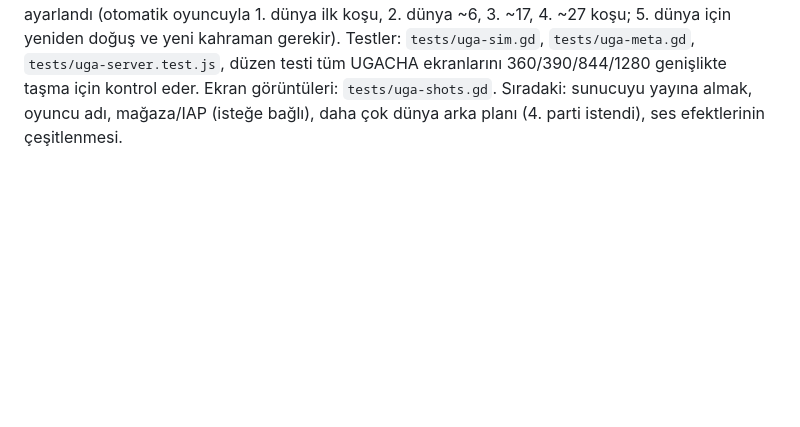
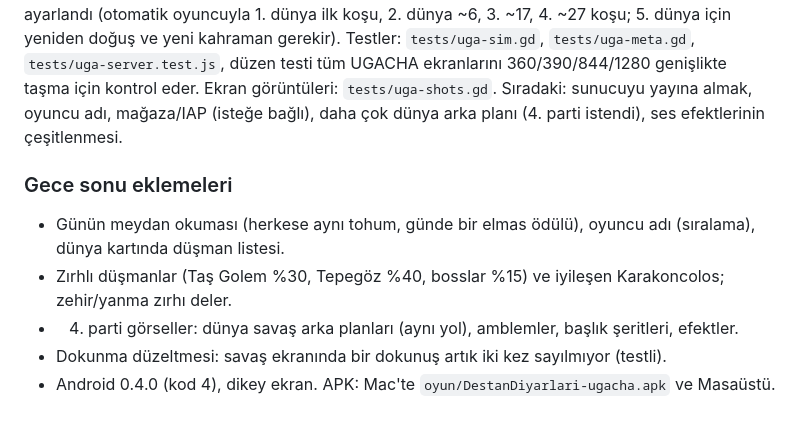
Before and after one commit to turkcellikbaliletisim-dot/oyun, a Markdown page: dokumanlar/UGACHA-PLAN.md, the part around the change. Drawn GitHub-style; blank space fills up the shorter version.

Commit message:
Doküman: gece sonu UGACHA eklemeleri
Co-Authored-By: Claude Opus 5.5 <noreply@anthropic.com>
Claude-Session: https://claude.ai/code/session_01FPpto4YFDNqmwvvkdas6jy

```diff
--- a/dokumanlar/UGACHA-PLAN.md
+++ b/dokumanlar/UGACHA-PLAN.md
@@ -59,3 +59,10 @@ Yapılanlar: deterministik savaş simülasyonu (`native/uga/uga_sim.gd`), kalıc
 Denge: ilerleme simülasyonu ile ayarlandı (otomatik oyuncuyla 1. dünya ilk koşu, 2. dünya ~6, 3. ~17, 4. ~27 koşu; 5. dünya için yeniden doğuş ve yeni kahraman gerekir).
 Testler: `tests/uga-sim.gd`, `tests/uga-meta.gd`, `tests/uga-server.test.js`, düzen testi tüm UGACHA ekranlarını 360/390/844/1280 genişlikte taşma için kontrol eder. Ekran görüntüleri: `tests/uga-shots.gd`.
 Sıradaki: sunucuyu yayına almak, oyuncu adı, mağaza/IAP (isteğe bağlı), daha çok dünya arka planı (4. parti istendi), ses efektlerinin çeşitlenmesi.
+
+### Gece sonu eklemeleri
+- Günün meydan okuması (herkese aynı tohum, günde bir elmas ödülü), oyuncu adı (sıralama), dünya kartında düşman listesi.
+- Zırhlı düşmanlar (Taş Golem %30, Tepegöz %40, bosslar %15) ve iyileşen Karakoncolos; zehir/yanma zırhı deler.
+- 4. parti görseller: dünya savaş arka planları (aynı yol), amblemler, başlık şeritleri, efektler.
+- Dokunma düzeltmesi: savaş ekranında bir dokunuş artık iki kez sayılmıyor (testli).
+- Android 0.4.0 (kod 4), dikey ekran. APK: Mac'te `oyun/DestanDiyarlari-ugacha.apk` ve Masaüstü.
```
